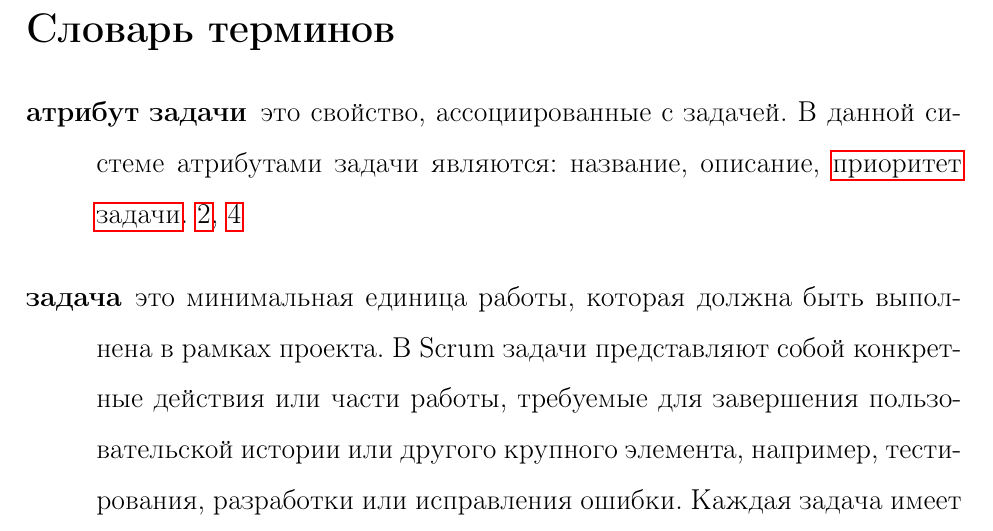
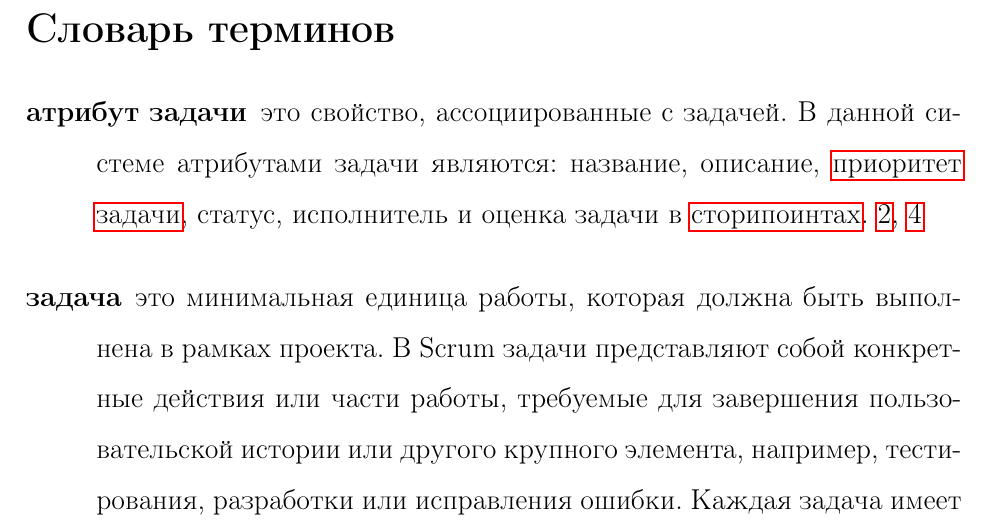
Before and after one commit to forafox/Zadachnik, a LaTeX document (srs/main.tex, which reads srs/src/glossary.tex): part of page 26 of 27, cut so that both start at the same text. Compiled offline with pdfLaTeX.

Commit message:
fix: add status, assignee and estimate to task attributes

```diff
--- a/srs/src/glossary.tex
+++ b/srs/src/glossary.tex
@@ -30,7 +30,7 @@
 \newglossaryentry{task-attribute}{
   name={атрибут задачи},
   plural={атрибуты задачи},
-  description={это  свойство, ассоциированные с задачей. В данной системе атрибутами задачи являются: название, описание, \gls{task-priority}}
+  description={это  свойство, ассоциированные с задачей. В данной системе атрибутами задачи являются: название, описание, \gls{task-priority}, статус, исполнитель и оценка задачи в \glsdisp{storypoint}{сторипоинтах}}
 }
 \newglossaryentry{task-priority}{
   name={приоритет задачи},
```
